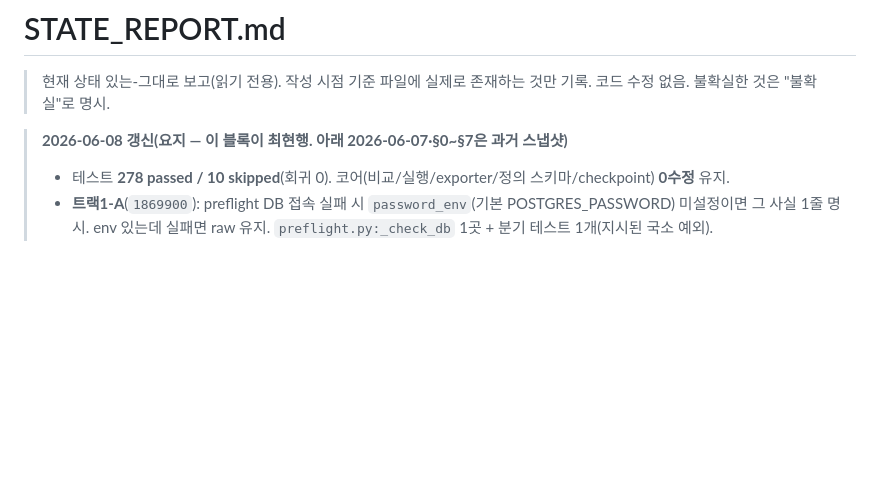
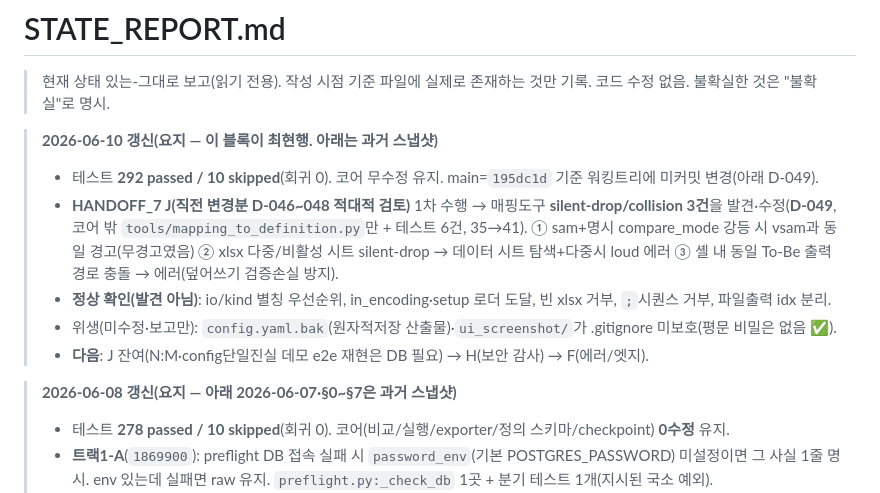
Before and after one commit to kyh0815/DataComparator, a Markdown page: STATE_REPORT.md, the part around the change. GitHub-like rendering; blank space fills up the shorter version.

```diff
--- a/STATE_REPORT.md
+++ b/STATE_REPORT.md
@@ -3,7 +3,17 @@
 > 현재 상태 있는-그대로 보고(읽기 전용). 작성 시점 기준 파일에 실제로 존재하는 것만 기록.
 > 코드 수정 없음. 불확실한 것은 "불확실"로 명시.
 
-> **2026-06-08 갱신(요지 — 이 블록이 최현행. 아래 2026-06-07·§0~§7은 과거 스냅샷)**
+> **2026-06-10 갱신(요지 — 이 블록이 최현행. 아래는 과거 스냅샷)**
+> - 테스트 **292 passed / 10 skipped**(회귀 0). 코어 무수정 유지. main=`195dc1d` 기준 워킹트리에 미커밋 변경(아래 D-049).
+> - **HANDOFF_7 J(직전 변경분 D-046~048 적대적 검토)** 1차 수행 → 매핑도구 **silent-drop/collision 3건**을
+>   발견·수정(**D-049**, 코어 밖 `tools/mapping_to_definition.py`만 + 테스트 6건, 35→41).
+>   ① sam+명시 compare_mode 강등 시 vsam과 동일 경고(무경고였음) ② xlsx 다중/비활성 시트 silent-drop →
+>   데이터 시트 탐색+다중시 loud 에러 ③ 셸 내 동일 To-Be 출력경로 충돌 → 에러(덮어쓰기 검증손실 방지).
+> - **정상 확인(발견 아님)**: io/kind 별칭 우선순위, in_encoding·setup 로더 도달, 빈 xlsx 거부, `;`시퀀스 거부, 파일출력 idx 분리.
+> - 위생(미수정·보고만): `config.yaml.bak`(원자적저장 산출물)·`ui_screenshot/`가 .gitignore 미보호(평문 비밀은 없음 ✅).
+> - **다음**: J 잔여(N:M·config단일진실 데모 e2e 재현은 DB 필요) → H(보안 감사) → F(에러/엣지).
+
+> **2026-06-08 갱신(요지 — 아래 2026-06-07·§0~§7은 과거 스냅샷)**
 > - 테스트 **278 passed / 10 skipped**(회귀 0). 코어(비교/실행/exporter/정의 스키마/checkpoint) **0수정** 유지.
 > - **트랙1-A**(`1869900`): preflight DB 접속 실패 시 `password_env`(기본 POSTGRES_PASSWORD) 미설정이면 그 사실 1줄 명시.
 >   env 있는데 실패면 raw 유지. `preflight.py:_check_db` 1곳 + 분기 테스트 1개(지시된 국소 예외).
```
Also changed, not shown: docs/DECISIONS.md (+23 -0 lines).
